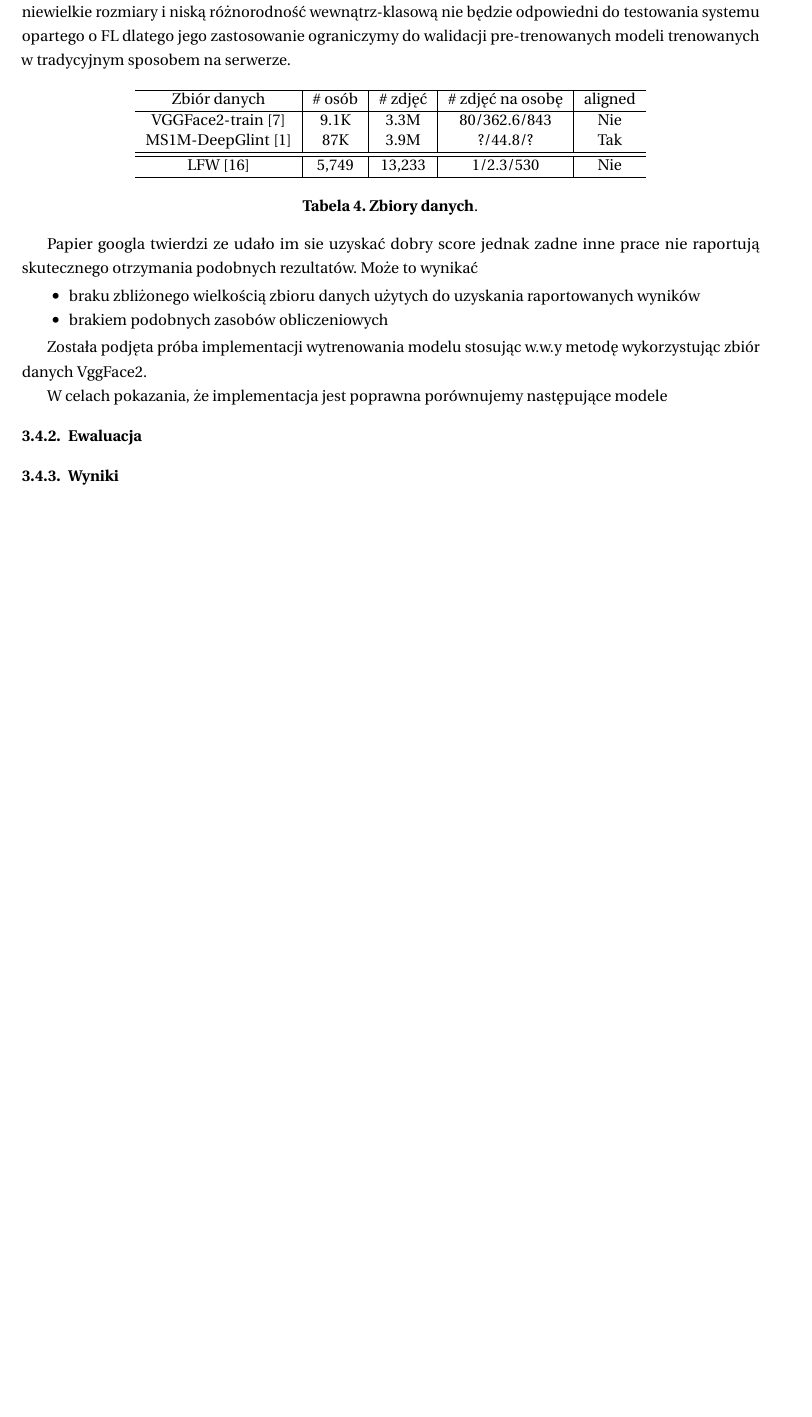
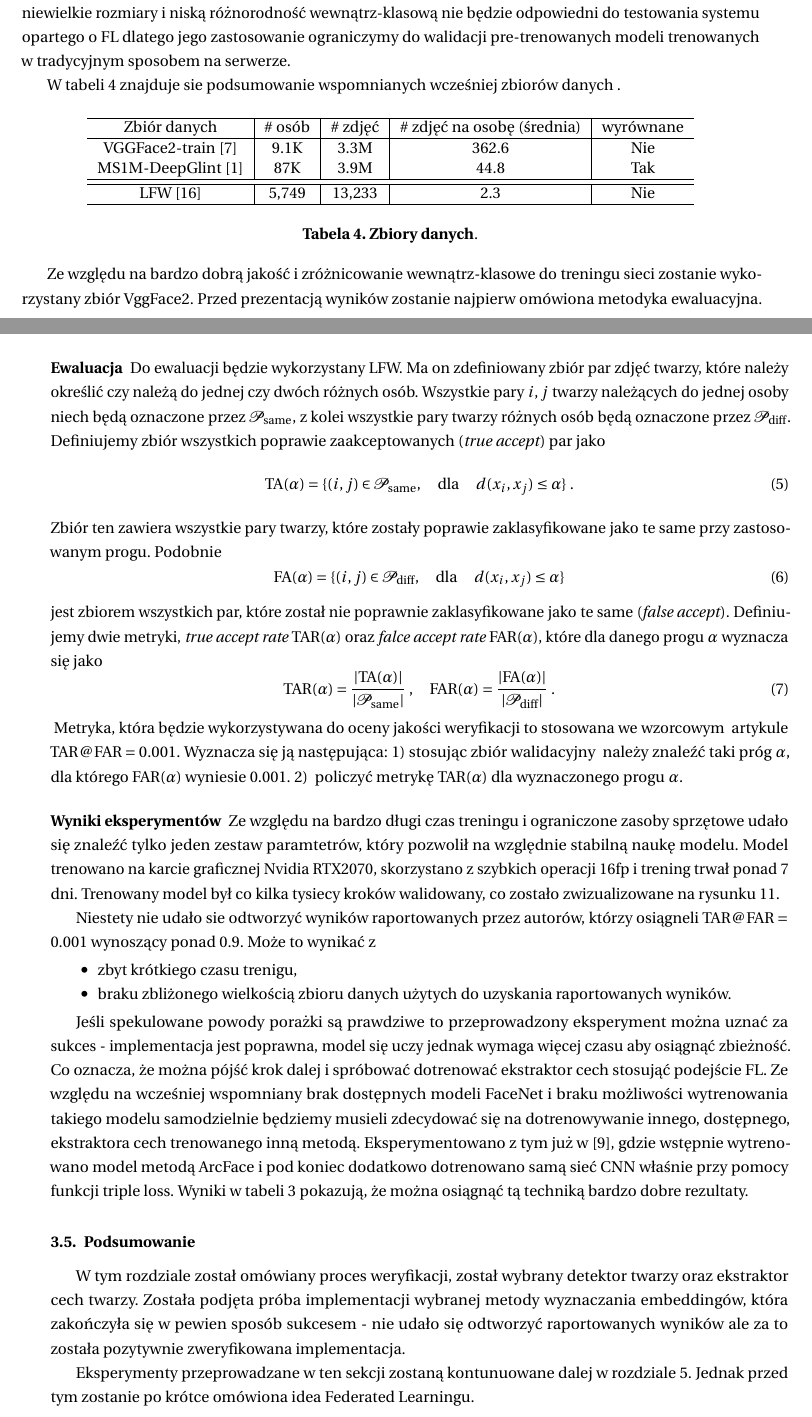
Before and after one commit to d-kicinski/federated-faceid-paper, a LaTeX thesis (main.tex, which reads tex/3-verification/implementation.tex): part of page 14 of 30 before the commit and two parts of pages 14 and 15 of 31 after it, the two joined at a grey line, cut so that both start at the same text, the shorter picture padded with empty space. Compiled offline with LuaLaTeX.

Commit message:
verification done

```diff
--- a/main.tex
+++ b/main.tex
@@ -88,8 +88,12 @@
 \newcommand{\grad}{\triangledown}
 \newcommand{\h}{\frac{1}{2}}
 
-
-
+\DeclareMathOperator{\argmax}{argmax}
+\DeclareMathOperator{\argmin}{argmin}
+\DeclareMathOperator{\far}{FAR}
+\DeclareMathOperator{\tar}{TAR}
+\DeclareMathOperator{\fa}{FA}
+\DeclareMathOperator{\ta}{TA}
 
 \graphicspath{{img/}}             % Katalog z obrazkami.
 \addbibresource{bibliografia.bib} % Plik .bib z bibliografią
--- a/tex/3-verification/implementation.tex
+++ b/tex/3-verification/implementation.tex
@@ -13,3 +23,4 @@ ale cechuje się nie tylko dużym rozmiarem ale i dużą różnorodnością wewn
 
 LFW jest jest niejako standardem w testowaniu systemów do weryfikacji, jednak ze względu na jego niewielkie rozmiary i niską różnorodność wewnątrz-klasową nie będzie odpowiedni do testowania systemu opartego o FL dlatego jego zastosowanie ograniczymy do walidacji pre-trenowanych  modeli trenowanych w tradycyjnym sposobem na serwerze.
 
+W tabeli~\ref{table:dataset} znajduje sie podsumowanie wspomnianych wcześniej zbiorów danych .
@@ -19,14 +29,14 @@ LFW jest jest niejako standardem w testowaniu systemów do weryfikacji, jednak z
 \begin{center}
 \begin{tabular}{c|c|c|c|c}
 \hline
-Zbiór danych  & \# osób   &   \# zdjęć  &   \# zdjęć na osobę   &   aligned \\
+Zbiór danych  & \# osób   &   \# zdjęć  &   \# zdjęć na osobę (średnia)   &  wyrównane \\
 \hline
-VGGFace2-train \cite{DatasetVGGFace2}     & 9.1K & 3.3M & 80/362.6/843 & Nie  \\
-MS1M-DeepGlint \cite{DatasetGlintweb}   & 87K  & 3.9M & ?/44.8/? & Tak \\
+VGGFace2-train \cite{DatasetVGGFace2}     & 9.1K & 3.3M & 362.6 & Nie  \\
+MS1M-DeepGlint \cite{DatasetGlintweb}   & 87K  & 3.9M & 44.8 & Tak \\
 \hline
 %  Walidacja  & \# osób   &   \# zdjęć  &   \# zdjęć na osobę   &   aligned \\
 \hline
-LFW \cite{DatasetLFW}   & 5,749  & 13,233 & 1/2.3/530 & Nie \\
+LFW \cite{DatasetLFW}   & 5,749  & 13,233 & 2.3& Nie \\
 \hline
 \end{tabular}
 \end{center}
@@ -35,22 +45,36 @@ LFW \cite{DatasetLFW}   & 5,749  & 13,233 & 1/2.3/530 & Nie \\
 \vspace{-4mm}
 \end{table}
 
+Ze względu na bardzo dobrą jakość i zróżnicowanie wewnątrz-klasowe do treningu sieci zostanie wykorzystany zbiór VggFace2. Przed prezentacją wyników  zostanie najpierw omówiona metodyka ewaluacyjna.
 
-Papier googla twierdzi ze udało im sie uzyskać dobry score jednak zadne inne prace nie
-raportują skutecznego otrzymania podobnych rezultatów. Może to wynikać
-\begin{itemize}
-    \item braku zbliżonego wielkością zbioru danych użytych do uzyskania raportowanych wyników
-    \item brakiem podobnych zasobów obliczeniowych
-\end{itemize}
+\paragraph{Ewaluacja}
+Do ewaluacji będzie wykorzystany LFW. Ma on zdefiniowany zbiór
+par zdjęć twarzy, które należy określić czy należą do jednej czy dwóch różnych osób.
+Wszystkie pary \(i,j\) twarzy należących do jednej osoby niech będą oznaczone przez
+\(\mathcal{P_\text{same}}\), z kolei wszystkie pary twarzy różnych osób będą oznaczone przez
+\(\mathcal{P_\text{diff}}\).
+Definiujemy zbiór wszystkich poprawie zaakceptowanych (\emph{true accept}) par jako
+\begin{equation}
+    \ta(\alpha)=\{(i,j)\in\mathcal{P_\text{same}}, \quad \text{dla} \quad \,d(x_i,x_j)\leq \alpha\}\;.
+\end{equation}
+Zbiór ten zawiera wszystkie pary twarzy, które zostały poprawie zaklasyfikowane jako te same przy zastosowanym progu. Podobnie
+\begin{equation}
+  \fa(\alpha)=\{(i,j)\in\mathcal{P_\text{diff}}, \quad \text{dla} \quad \,d(x_i,x_j)\leq \alpha\}
+\end{equation}
+jest zbiorem wszystkich par, które został nie poprawnie zaklasyfikowane jako te same (\emph{false accept}).
+Definiujemy dwie metryki, \emph{true accept rate} \(\tar(\alpha)\) oraz \emph{falce accept rate} \(\far(\alpha)\), które dla danego progu \(\alpha\) wyznacza się jako
+\begin{equation}
+    \tar(\alpha)=\frac{\left|\ta(\alpha)\right|}{\left|\mathcal{P_\text{same}}\right|}\;,\quad
+    \far(\alpha)=\frac{\left|\fa(\alpha)\right|}{\left|\mathcal{P_\text{diff}}\right|}\;.
+\end{equation}
+ Metryka, która będzie wykorzystywana do oceny jakości weryfikacji to stosowana we wzorcowym
+ artykule \(\tar@\far=\num{0.001}\). Wyznacza się ją następująca: 1) stosując zbiór walidacyjny
+ należy znaleźć taki próg \(\alpha\), dla którego \(\far(\alpha)\) wyniesie \(\num{0.001}\). 2)
+ policzyć metrykę \(\tar(\alpha)\) dla wyznaczonego progu \(\alpha\).
 
-Została podjęta próba implementacji wytrenowania modelu stosując w.w.y metodę wykorzystując zbiór danych VggFace2.
+\paragraph{Wyniki eksperymentów}
 
-W celach pokazania, że implementacja jest poprawna porównujemy następujące modele
-
-\subsubsection{Ewaluacja}
-
-
-\subsubsection{Wyniki}
+Ze względu na bardzo długi czas treningu i ograniczone zasoby sprzętowe udało się znaleźć tylko jeden zestaw paramtetrów, który pozwolił na względnie stabilną naukę modelu. Model trenowano  na karcie graficznej Nvidia RTX2070, skorzystano z szybkich operacji 16fp i trening trwał ponad 7 dni. Trenowany model był co kilka tysiecy kroków walidowany, co zostało zwizualizowane na rysunku~\ref{fig:facenet_train}.
 
 \begin{figure}[h]
   \centering
@@ -59,6 +83,32 @@ W celach pokazania, że implementacja jest poprawna porównujemy następujące m
   \label{fig:facenet_train}%
 \end{figure}
 
+Niestety nie udało sie odtworzyć wyników raportowanych przez autorów, którzy osiągneli
+\(\tar@\far=\num{0.001}\) wynoszący ponad \num{0.9}. Może to wynikać z
+\begin{itemize}
+    \item zbyt krótkiego czasu trenigu,
+    \item braku zbliżonego wielkością zbioru danych użytych do uzyskania raportowanych wyników.
+\end{itemize}
+
+Jeśli spekulowane powody porażki są prawdziwe to przeprowadzony eksperyment można uznać za sukces
+- implementacja jest poprawna, model się uczy jednak wymaga więcej czasu aby osiągnąć zbieżność.
+Co oznacza, że można pójść krok dalej i spróbować dotrenować ekstraktor cech stosująć podejście
+FL. Ze względu na wcześniej wspomniany brak dostępnych modeli FaceNet i braku możliwości
+wytrenowania takiego modelu samodzielnie będziemy musieli zdecydować się na dotrenowywanie
+innego, dostępnego, ekstraktora cech trenowanego inną metodą. Eksperymentowano z tym już w
+\cite{Arcface}, gdzie wstępnie wytrenowano model metodą ArcFace i pod koniec dodatkowo
+dotrenowano samą sieć CNN właśnie przy pomocy funkcji triple loss. Wyniki w
+tabeli~\ref{table:losscompare} pokazują, że można osiągnąć tą techniką bardzo dobre rezultaty.
+
+\subsection{Podsumowanie}
+W tym rozdziale został omówiany proces weryfikacji, został wybrany detektor twarzy oraz
+ekstraktor cech twarzy. Została podjęta próba implementacji wybranej metody wyznaczania
+embeddingów, która zakończyła się w pewien sposób sukcesem - nie udało się odtworzyć
+raportowanych wyników ale za to została pozytywnie zweryfikowana implementacja.
+
+Eksperymenty przeprowadzane w ten sekcji zostaną kontunuowane dalej w rozdziale~\ref{sec:fedfaceid}. Jednak przed tym zostanie po krótce omówiona idea Federated Learningu.
+
+
 %see this:
 %https://arxiv.org/pdf/1901.08616.pdf
 %https://arxiv.org/pdf/1709.02940.pdf
```
Also changed, not shown: tex/3-verification/implementation.tex (17 more changed lines).
